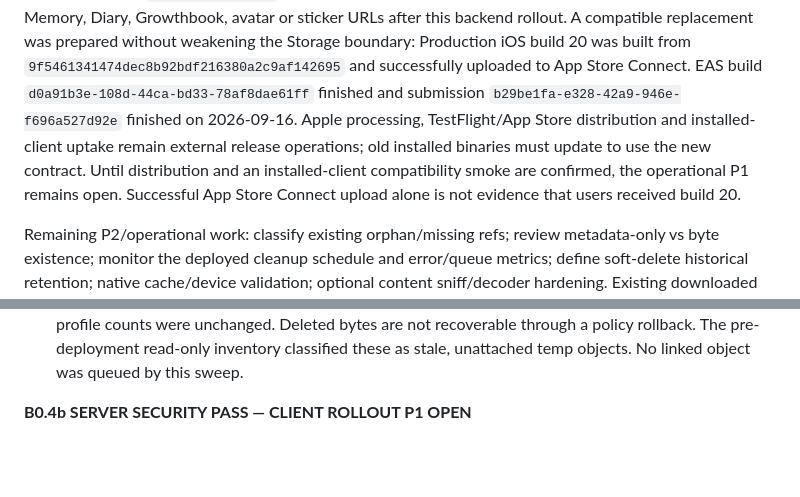
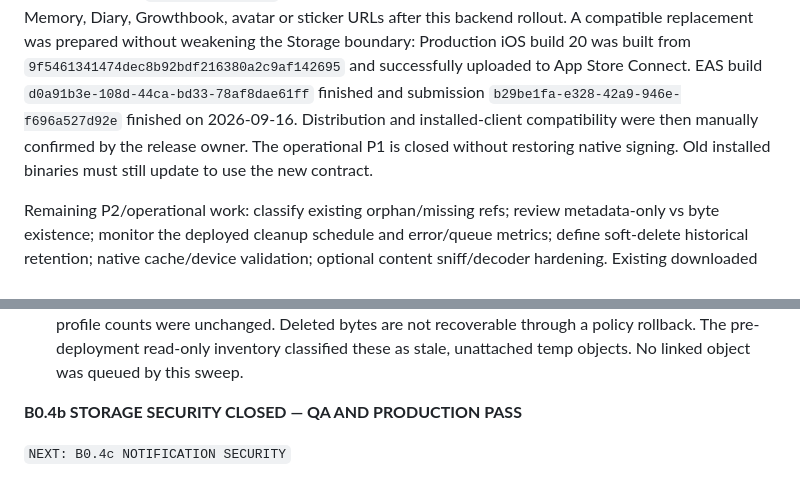
Before and after one commit to eddysul/darin, a Markdown page: docs/security/B04b-storage-local-hardening.md, 2 parts joined by grey strips. Rendered like a GitHub page; blank space fills up the shorter version.

Commit message:
docs(security): record B0.4b client rollout confirmation

```diff
--- a/docs/security/B04b-storage-local-hardening.md
+++ b/docs/security/B04b-storage-local-hardening.md
@@ -325,12 +325,10 @@ this backend rollout. A compatible replacement was prepared without weakening
 the Storage boundary: Production iOS build 20 was built from
 `9f5461341474dec8b92bdf216380a2c9af142695` and successfully uploaded to App Store
 Connect. EAS build `d0a91b3e-108d-44ca-bd33-78af8dae61ff` finished and submission
-`b29be1fa-e328-42a9-946e-f696a527d92e` finished on 2026-09-16. Apple processing,
-TestFlight/App Store distribution and installed-client uptake remain external
-release operations; old installed binaries must update to use the new contract.
-Until distribution and an installed-client compatibility smoke are confirmed,
-the operational P1 remains open. Successful App Store Connect upload alone is
-not evidence that users received build 20.
+`b29be1fa-e328-42a9-946e-f696a527d92e` finished on 2026-09-16. Distribution and
+installed-client compatibility were then manually confirmed by the release
+owner. The operational P1 is closed without restoring native signing. Old
+installed binaries must still update to use the new contract.
 
 Remaining P2/operational work: classify existing orphan/missing refs; review
 metadata-only vs byte existence; monitor the deployed cleanup schedule and
@@ -356,4 +354,6 @@ Deployment provenance:
   rollback. The pre-deployment read-only inventory classified these as stale,
   unattached temp objects. No linked object was queued by this sweep.
 
-**B0.4b SERVER SECURITY PASS — CLIENT ROLLOUT P1 OPEN**
+**B0.4b STORAGE SECURITY CLOSED — QA AND PRODUCTION PASS**
+
+`NEXT: B0.4c NOTIFICATION SECURITY`
```
